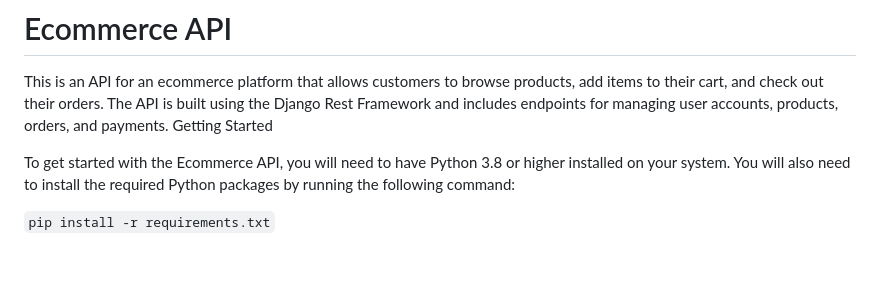
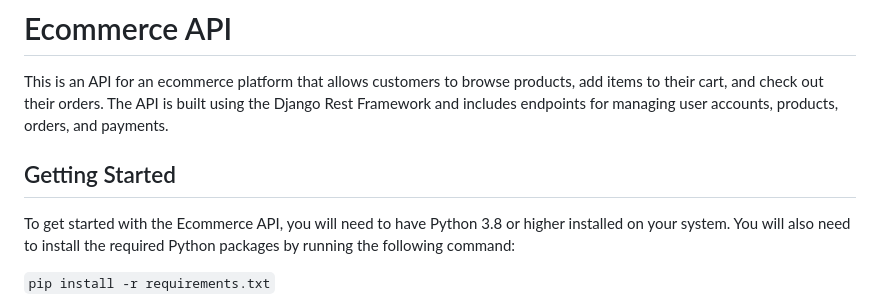
Before and after one commit to yll0rd/django-learning-projects, a Markdown page: EcommerceAPI/README.md, the part around one of its changes. GitHub-like rendering; blank space fills up the shorter version.

```diff
--- a/EcommerceAPI/README.md
+++ b/EcommerceAPI/README.md
@@ -1,8 +1,8 @@
 # Ecommerce API
 
 This is an API for an ecommerce platform that allows customers to browse products, add items to their cart, and check out their orders. The API is built using the Django Rest Framework and includes endpoints for managing user accounts, products, orders, and payments.
-Getting Started
 
+## Getting Started
 To get started with the Ecommerce API, you will need to have Python 3.8 or higher installed on your system. You will also need to install the required Python packages by running the following command:
 
 `pip install -r requirements.txt`
```
Also changed, not shown: other parts of EcommerceAPI/README.md (+1 -1 lines).
